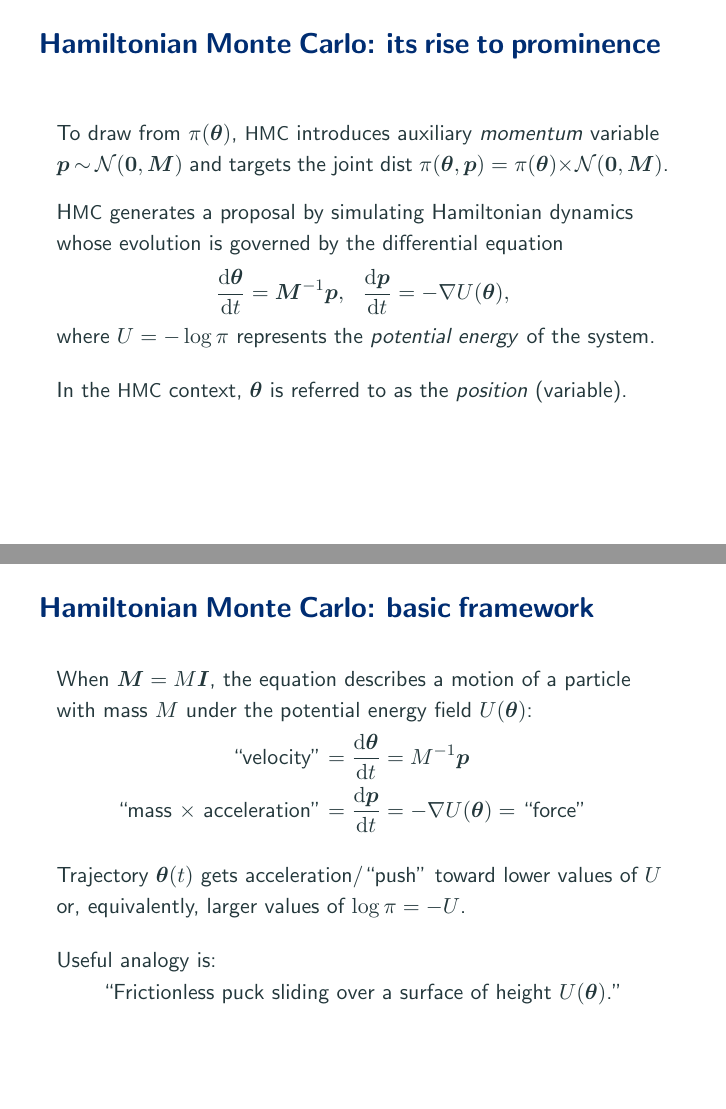
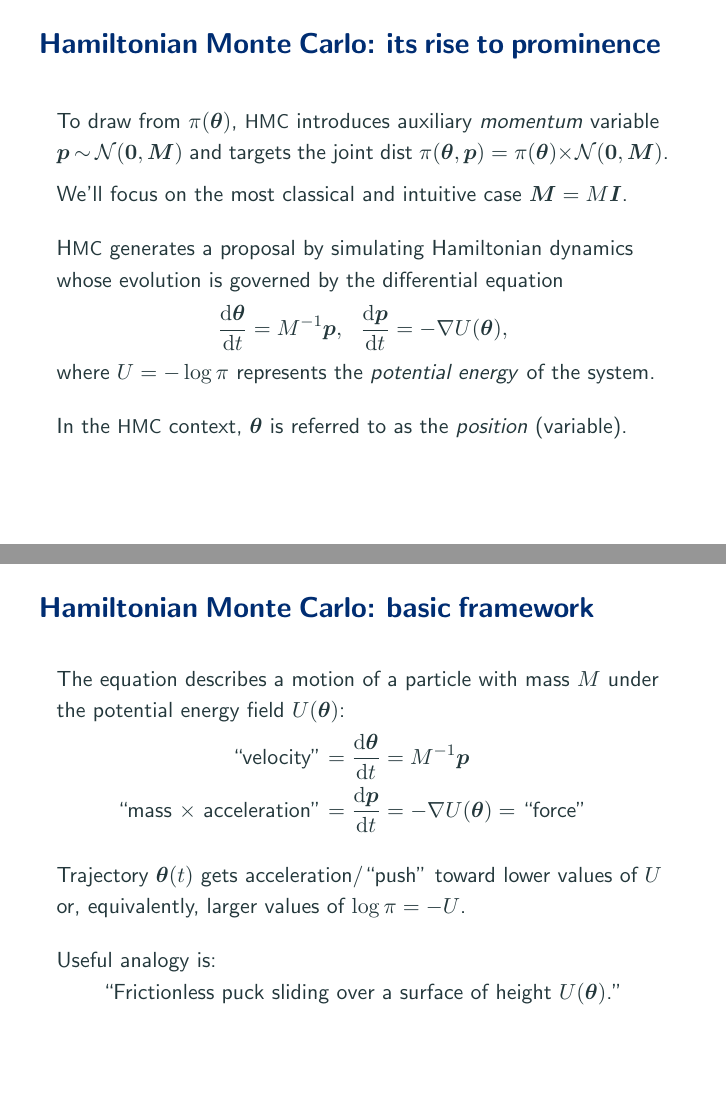
Before and after one commit to aki-nishimura/bayes-advanced-intro, LaTeX slides (lecture/post_inference_via_mcmc.tex): pages 29 and 30 of 38, joined at a grey line. Compiled offline with pdfLaTeX.

Commit message:
Focus on isotropic mass for more intuitive presentation

```diff
--- a/lecture/post_inference_via_mcmc.tex
+++ b/lecture/post_inference_via_mcmc.tex
@@ -283,7 +283,8 @@
 \newcommand{\bmomentum}{\bm{\momentum}}
 \newcommand{\Momentum}{P}
 \newcommand{\bMomentum}{\bm{\Momentum}}
-\newcommand{\mass}{\bm{M}}
+\newcommand{\mass}{M}
+\newcommand{\bmass}{\bm{\mass}}
 \newcommand{\potential}{U}
 \newcommand{\integTime}{T}
 \newcommand{\integTimeScript}{{\mathsmaller{\integTime}}}
@@ -972,9 +973,11 @@ Referred to as \textit{Metropolis-within-Gibbs} step/update/sampling.
 \renewcommand{\frametitleText}{Hamiltonian Monte Carlo: its rise to prominence}
 \begin{frame}
 \frametitle{\frametitleText}
-To draw from $\density(\bparam)$, \smallCap{hmc} introduces auxiliary \textit{momentum} variable $\bmomentum \negthinnerspace \sim \negthinnerspace \normalDist(\bm{0}, \mass)$ and targets the joint dist $\density(\bparam, \bmomentum) = \density(\bparam) \negthinspace \times \negthinnerspace \normalDist(\bm{0}, \mass)$.
+To draw from $\density(\bparam)$, \smallCap{hmc} introduces auxiliary \textit{momentum} variable $\bmomentum \negthinnerspace \sim \negthinnerspace \normalDist(\bm{0}, \bmass)$ and targets the joint dist $\density(\bparam, \bmomentum) = \density(\bparam) \negthinspace \times \negthinnerspace \normalDist(\bm{0}, \bmass)$.
 
-\smallskip
+We'll focus on the most classical and intuitive case $\bmass = \mass \bm{I}$.
+
+\medskip
 H\smallCap{mc} generates a proposal by simulating Hamiltonian dynamics whose evolution is governed by the differential equation
 \begin{equation*}
 \label{eq:hamilton}
@@ -997,7 +1000,7 @@ In the \smallCap{hmc} context, $\bparam$ is referred to as the \textit{position}
 \begin{frame}
 \frametitle{\frametitleText}
 
-When $\mass = M \bm{I}$, the equation describes a motion of a particle with mass $M$ under the potential energy field $U(\bparam)$:
+The equation describes a motion of a particle with mass $M$ under the potential energy field $U(\bparam)$:
 \begin{itemizedEquation*}
 \hspace*{-1em}
 \begin{aligned}
```
Also changed, not shown: lecture/post_inference_via_mcmc.tex (6 more changed lines).
